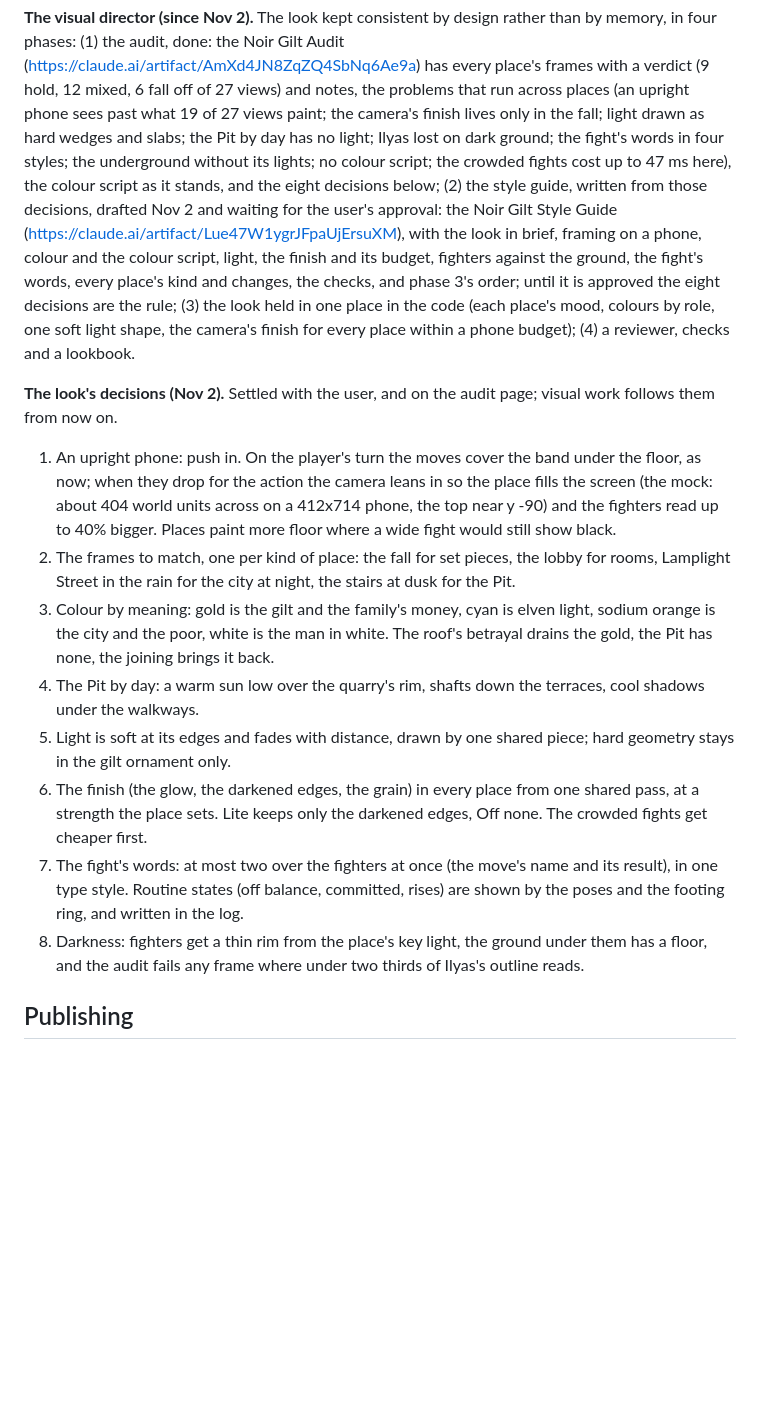
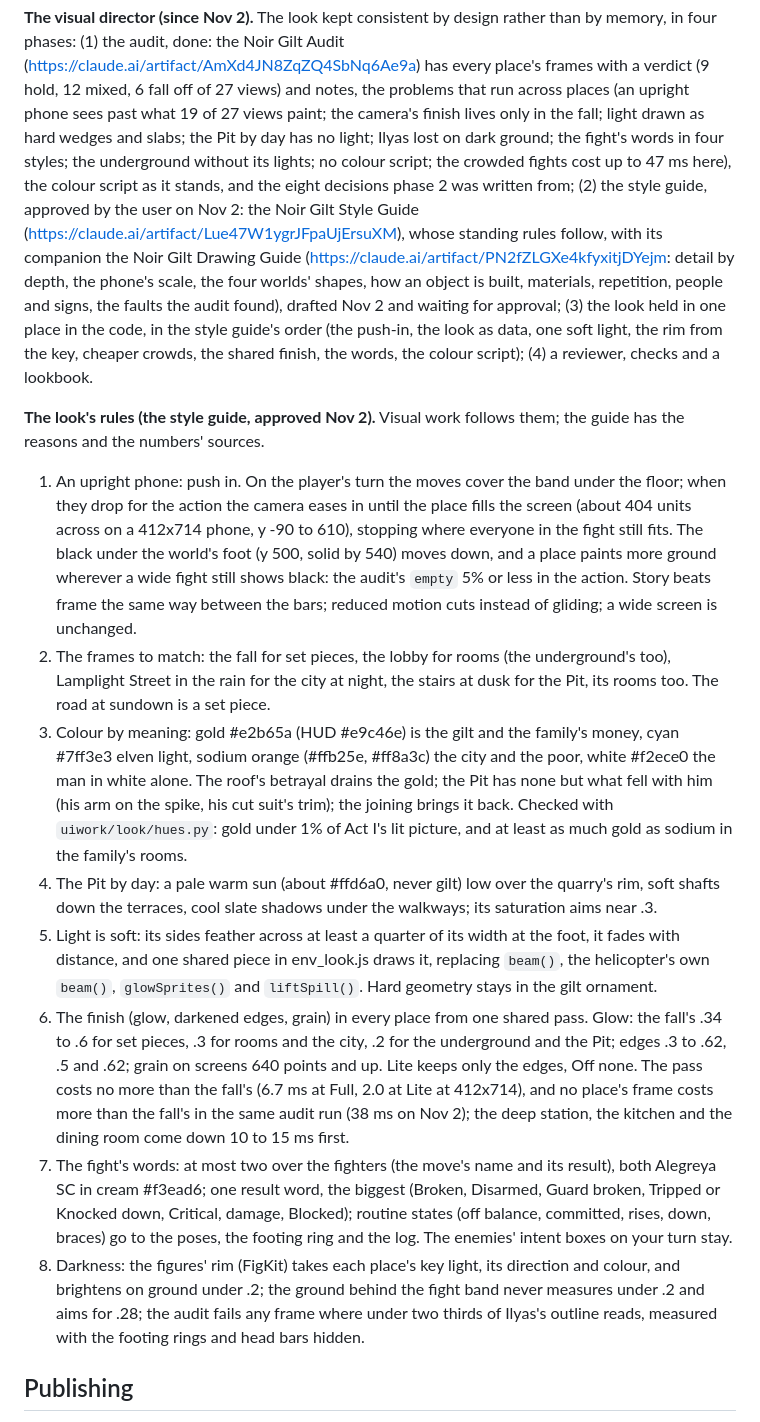
Before and after one commit to bfunkmcgee/Ilyas, a Markdown page: GUIDE.md, the part around the change. Drawn GitHub-style; blank space fills up the shorter version.

Commit message:
Style guide approved: its rules stand in GUIDE.md; the drawing guide drafted
The user approved the Noir Gilt Style Guide on Nov 2, with its three open
questions settled as written. GUIDE.md's eight decisions become the guide's
standing rules with their numbers (the push-in, the frames to match, colour
values and checks, the Pit's sun, the one soft light, the finish's strengths
and budget, the words, the rim and the floor), and point to the Noir Gilt
Drawing Guide, drafted the same day for approval.

Co-Authored-By: Claude Opus 5.5 <noreply@anthropic.com>
Claude-Session: https://claude.ai/code/session_019w1VTJQ63vj83MjC729Axe

```diff
--- a/GUIDE.md
+++ b/GUIDE.md
@@ -635,29 +635,42 @@ done: the Noir Gilt Audit (https://claude.ai/artifact/AmXd4JN8ZqZQ4SbNq6Ae9a) ha
 mixed, 6 fall off of 27 views) and notes, the problems that run across places (an upright phone sees past what 19 of 27 views
 paint; the camera's finish lives only in the fall; light drawn as hard wedges and slabs; the Pit by day has no light; Ilyas lost on
 dark ground; the fight's words in four styles; the underground without its lights; no colour script; the crowded fights cost up to
-47 ms here), the colour script as it stands, and the eight decisions below; (2) the style guide, written from those decisions,
-drafted Nov 2 and waiting for the user's approval: the Noir Gilt Style Guide (https://claude.ai/artifact/Lue47W1ygrJFpaUjErsuXM),
-with the look in brief, framing on a phone, colour and the colour script, light, the finish and its budget, fighters against the
-ground, the fight's words, every place's kind and changes, the checks, and phase 3's order; until it is approved the eight
-decisions are the rule; (3) the look held in one place in the code (each place's mood, colours by role, one soft light shape, the
-camera's finish for every place within a phone budget); (4) a reviewer, checks and a lookbook.
+47 ms here), the colour script as it stands, and the eight decisions phase 2 was written from; (2) the style guide, approved by
+the user on Nov 2: the Noir Gilt Style Guide (https://claude.ai/artifact/Lue47W1ygrJFpaUjErsuXM), whose standing rules follow, with
+its companion the Noir Gilt Drawing Guide (https://claude.ai/artifact/PN2fZLGXe4kfyxitjDYejm: detail by depth, the phone's scale,
+the four worlds' shapes, how an object is built, materials, repetition, people and signs, the faults the audit found), drafted Nov 2
+and waiting for approval; (3) the look held in one place in the code, in the style guide's order (the push-in, the look as data, one
+soft light, the rim from the key, cheaper crowds, the shared finish, the words, the colour script); (4) a reviewer, checks and a
+lookbook.
 
-**The look's decisions (Nov 2).** Settled with the user, and on the audit page; visual work follows them from now on.
-1. An upright phone: push in. On the player's turn the moves cover the band under the floor, as now; when they drop for the action
-   the camera leans in so the place fills the screen (the mock: about 404 world units across on a 412x714 phone, the top near
-   y -90) and the fighters read up to 40% bigger. Places paint more floor where a wide fight would still show black.
-2. The frames to match, one per kind of place: the fall for set pieces, the lobby for rooms, Lamplight Street in the rain for the
-   city at night, the stairs at dusk for the Pit.
-3. Colour by meaning: gold is the gilt and the family's money, cyan is elven light, sodium orange is the city and the poor, white is
-   the man in white. The roof's betrayal drains the gold, the Pit has none, the joining brings it back.
-4. The Pit by day: a warm sun low over the quarry's rim, shafts down the terraces, cool shadows under the walkways.
-5. Light is soft at its edges and fades with distance, drawn by one shared piece; hard geometry stays in the gilt ornament only.
-6. The finish (the glow, the darkened edges, the grain) in every place from one shared pass, at a strength the place sets. Lite keeps
-   only the darkened edges, Off none. The crowded fights get cheaper first.
-7. The fight's words: at most two over the fighters at once (the move's name and its result), in one type style. Routine states
-   (off balance, committed, rises) are shown by the poses and the footing ring, and written in the log.
-8. Darkness: fighters get a thin rim from the place's key light, the ground under them has a floor, and the audit fails any frame
-   where under two thirds of Ilyas's outline reads.
+**The look's rules (the style guide, approved Nov 2).** Visual work follows them; the guide has the reasons and the numbers' sources.
+1. An upright phone: push in. On the player's turn the moves cover the band under the floor; when they drop for the action the
+   camera eases in until the place fills the screen (about 404 units across on a 412x714 phone, y -90 to 610), stopping where
+   everyone in the fight still fits. The black under the world's foot (y 500, solid by 540) moves down, and a place paints more
+   ground wherever a wide fight still shows black: the audit's `empty` 5% or less in the action. Story beats frame the same way
+   between the bars; reduced motion cuts instead of gliding; a wide screen is unchanged.
+2. The frames to match: the fall for set pieces, the lobby for rooms (the underground's too), Lamplight Street in the rain for the
+   city at night, the stairs at dusk for the Pit, its rooms too. The road at sundown is a set piece.
+3. Colour by meaning: gold #e2b65a (HUD #e9c46e) is the gilt and the family's money, cyan #7ff3e3 elven light, sodium orange
+   (#ffb25e, #ff8a3c) the city and the poor, white #f2ece0 the man in white alone. The roof's betrayal drains the gold; the Pit has
+   none but what fell with him (his arm on the spike, his cut suit's trim); the joining brings it back. Checked with
+   `uiwork/look/hues.py`: gold under 1% of Act I's lit picture, and at least as much gold as sodium in the family's rooms.
+4. The Pit by day: a pale warm sun (about #ffd6a0, never gilt) low over the quarry's rim, soft shafts down the terraces, cool slate
+   shadows under the walkways; its saturation aims near .3.
+5. Light is soft: its sides feather across at least a quarter of its width at the foot, it fades with distance, and one shared
+   piece in env_look.js draws it, replacing `beam()`, the helicopter's own `beam()`, `glowSprites()` and `liftSpill()`. Hard
+   geometry stays in the gilt ornament.
+6. The finish (glow, darkened edges, grain) in every place from one shared pass. Glow: the fall's .34 to .6 for set pieces, .3 for
+   rooms and the city, .2 for the underground and the Pit; edges .3 to .62, .5 and .62; grain on screens 640 points and up. Lite
+   keeps only the edges, Off none. The pass costs no more than the fall's (6.7 ms at Full, 2.0 at Lite at 412x714), and no place's
+   frame costs more than the fall's in the same audit run (38 ms on Nov 2); the deep station, the kitchen and the dining room come
+   down 10 to 15 ms first.
+7. The fight's words: at most two over the fighters (the move's name and its result), both Alegreya SC in cream #f3ead6; one result
+   word, the biggest (Broken, Disarmed, Guard broken, Tripped or Knocked down, Critical, damage, Blocked); routine states (off
+   balance, committed, rises, down, braces) go to the poses, the footing ring and the log. The enemies' intent boxes on your turn stay.
+8. Darkness: the figures' rim (FigKit) takes each place's key light, its direction and colour, and brightens on ground under .2; the
+   ground behind the fight band never measures under .2 and aims for .28; the audit fails any frame where under two thirds of
+   Ilyas's outline reads, measured with the footing rings and head bars hidden.
 
 ## Publishing
 Run `python3 test.py full` first, and `python3 test.py --status` just before publishing (it names any file changed since).
```
